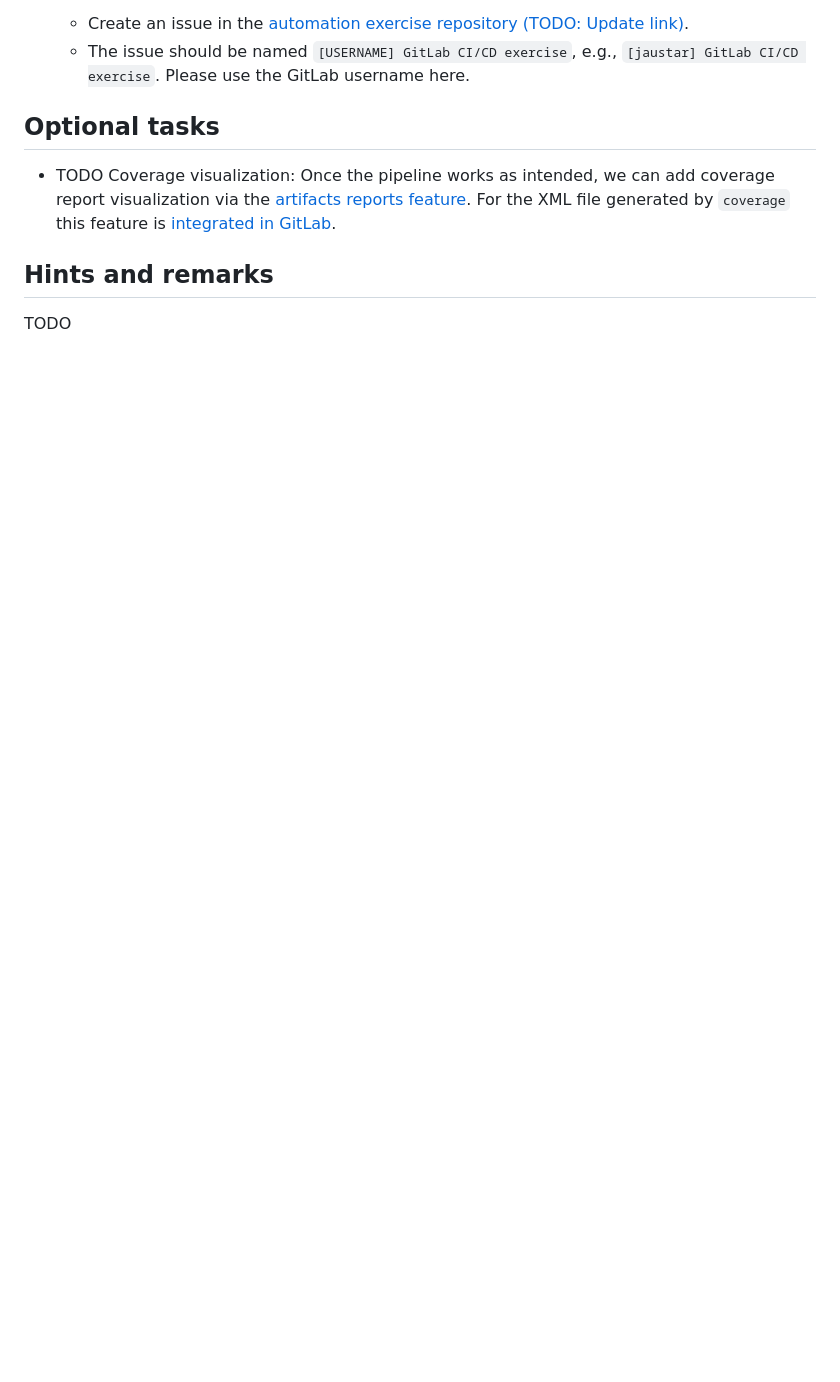
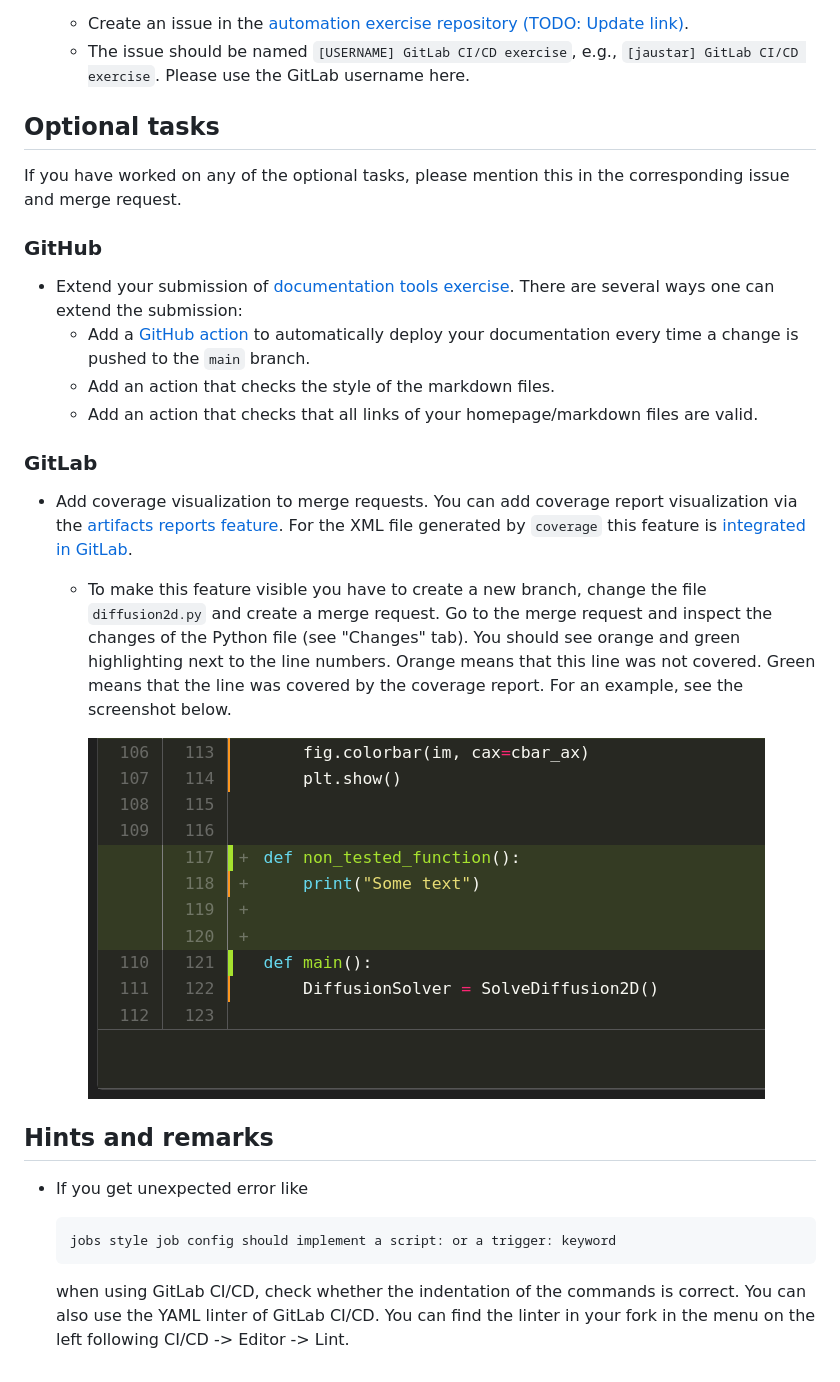
Before and after one commit to Simulation-Software-Engineering/Lecture-Material, a Markdown page: 05_testing_and_ci/automation_exercise.md, the part around the change printed below. GitHub-like rendering; pictures changed too: 05_testing_and_ci/figs/automation_exercise/gitlab_coverage.png (added); blank space fills up the shorter version.

````diff
--- a/05_testing_and_ci/automation_exercise.md
+++ b/05_testing_and_ci/automation_exercise.md
@@ -64,8 +65,28 @@ In this subtask you should implement the workflow using GitLab and add a GitLab
 
 ## Optional tasks
 
-- TODO Coverage visualization: Once the pipeline works as intended, we can add coverage report visualization via the [artifacts reports feature](https://docs.gitlab.com/ee/ci/yaml/index.html#artifactsreports). For the XML file generated by `coverage` this feature is [integrated in GitLab](https://docs.gitlab.com/ee/user/project/merge_requests/test_coverage_visualization.html#python-example).
+If you have worked on any of the optional tasks, please mention this in the corresponding issue and merge request.
+
+### GitHub
+
+- Extend your submission of [documentation tools exercise](https://github.com/Simulation-Software-Engineering/Lecture-Material/blob/main/04_documentation/tools_exercise.md). There are several ways one can extend the submission:
+    - Add a [GitHub action](https://github.com/marketplace/actions/deploy-mkdocs) to automatically deploy your documentation every time a change is pushed to the `main` branch.
+    - Add an action that checks the style of the markdown files.
+    - Add an action that checks that all links of your homepage/markdown files are valid.
+
+### GitLab
+
+- Add coverage visualization to merge requests. You can add coverage report visualization via the [artifacts reports feature](https://docs.gitlab.com/ee/ci/yaml/index.html#artifactsreports). For the XML file generated by `coverage` this feature is [integrated in GitLab](https://docs.gitlab.com/ee/user/project/merge_requests/test_coverage_visualization.html#python-example).
+    - To make this feature visible you have to create a new branch, change the file `diffusion2d.py` and create a merge request. Go to the merge request and inspect the changes of the Python file (see "Changes" tab). You should see orange and green highlighting next to the line numbers. Orange means that this line was not covered. Green means that the line was covered by the coverage report. For an example, see the screenshot below.
+
+      ![Screenshot of GitLab's coverage report visualization](./figs/automation_exercise/gitlab_coverage.png)
 
 ## Hints and remarks
 
-TODO
+- If you get unexpected error like
+
+  ```text
+  jobs style job config should implement a script: or a trigger: keyword
+  ```
+
+  when using GitLab CI/CD, check whether the indentation of the commands is correct. You can also use the YAML linter of GitLab CI/CD. You can find the linter in your fork in the menu on the left following CI/CD -> Editor -> Lint.
````
Also changed, not shown: other parts of 05_testing_and_ci/automation_exercise.md (+13 -12 lines), 05_testing_and_ci/README.md (+1 -0 lines), timetable.md (+4 -0 lines).
